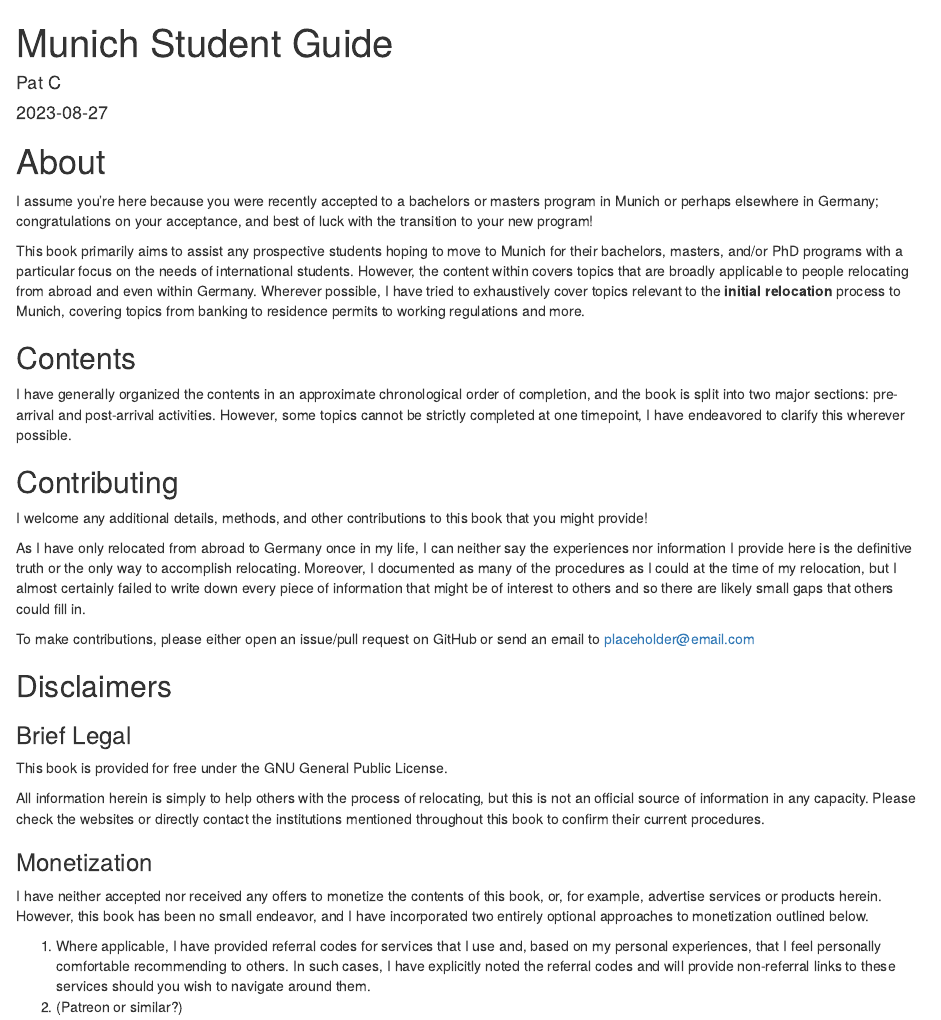
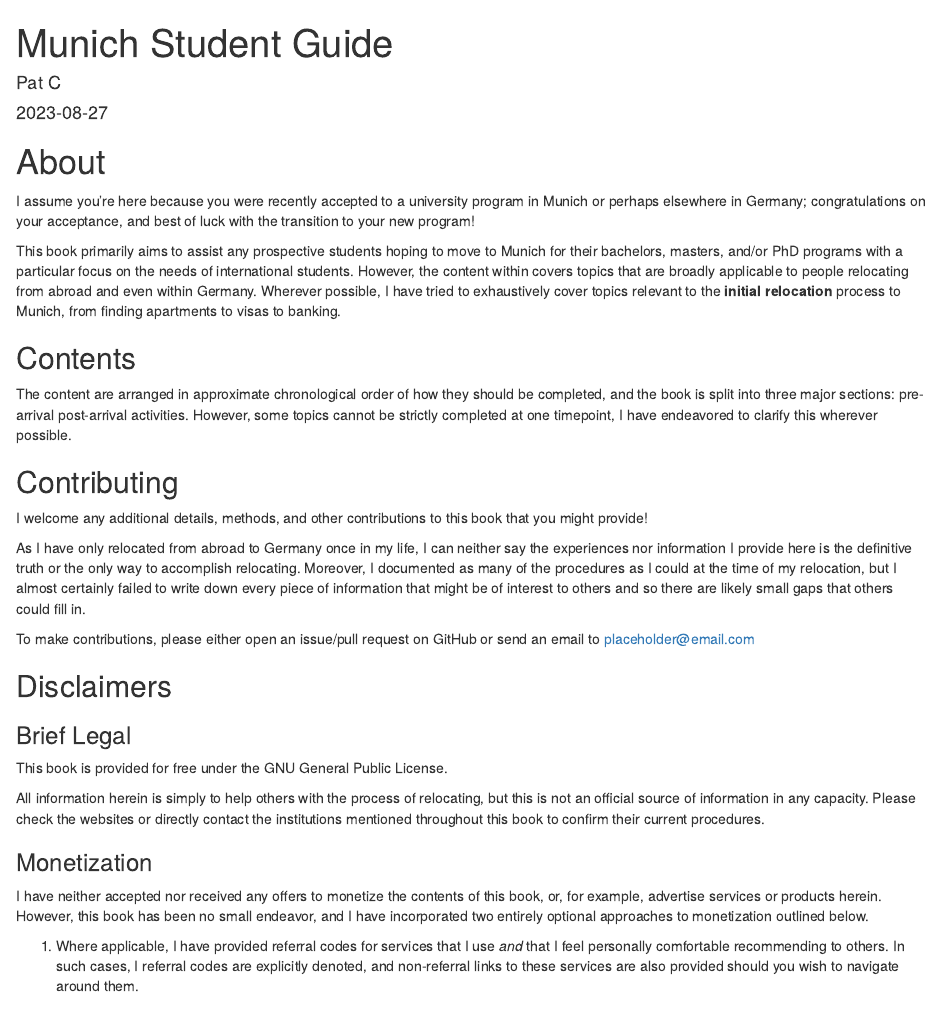
Before and after one commit to NeuroShepherd/MunichStudentGuide, an R Markdown document (index.Rmd): the page in a window 1100 px wide, from its top. Rendered offline with R 4.5, knitr and Pandoc, with nearby package versions; drawn as R Markdown's standard HTML page in place of the format the file asks for; a font, style sheet, LaTeX package, included part or bibliography that could not be used is replaced or left out.

Commit message:
Update formatting/texdt for funding and index pages

```diff
--- a/index.Rmd
+++ b/index.Rmd
@@ -18,13 +18,13 @@ params:
 
 # About {#chapter-index}
 
-I assume you're here because you were recently accepted to a bachelors or masters program in Munich or perhaps elsewhere in Germany; congratulations on your acceptance, and best of luck with the transition to your new program!
+I assume you're here because you were recently accepted to a university program in Munich or perhaps elsewhere in Germany; congratulations on your acceptance, and best of luck with the transition to your new program!
 
-This book primarily aims to assist any prospective students hoping to move to Munich for their bachelors, masters, and/or PhD programs with a particular focus on the needs of international students. However, the content within covers topics that are broadly applicable to people relocating from abroad and even within Germany. Wherever possible, I have tried to exhaustively cover topics relevant to the **initial relocation** process to Munich, covering topics from banking to residence permits to working regulations and more.
+This book primarily aims to assist any prospective students hoping to move to Munich for their bachelors, masters, and/or PhD programs with a particular focus on the needs of international students. However, the content within covers topics that are broadly applicable to people relocating from abroad and even within Germany. Wherever possible, I have tried to exhaustively cover topics relevant to the **initial relocation** process to Munich, from finding apartments to visas to banking.
 
 ## Contents
 
-I have generally organized the contents in an approximate chronological order of completion, and the book is split into two major sections: pre-arrival and post-arrival activities. However, some topics cannot be strictly completed at one timepoint, I have endeavored to clarify this wherever possible.
+The content are arranged in approximate chronological order of how they should be completed, and the book is split into three major sections: pre-arrival post-arrival activities. However, some topics cannot be strictly completed at one timepoint, I have endeavored to clarify this wherever possible.
 
 ## Contributing
 
@@ -47,5 +47,4 @@ All information herein is simply to help others with the process of relocating,
 
 I have neither accepted nor received any offers to monetize the contents of this book, or, for example, advertise services or products herein. However, this book has been no small endeavor, and I have incorporated two entirely optional approaches to monetization outlined below.
 
-1. Where applicable, I have provided referral codes for services that I use and, based on my personal experiences, that I feel personally comfortable recommending to others. In such cases, I have explicitly noted the referral codes and will provide non-referral links to these services should you wish to navigate around them.
-2. (Patreon or similar?)
+1. Where applicable, I have provided referral codes for services that I use _and_ that I feel personally comfortable recommending to others. In such cases, I referral codes are explicitly denoted, and non-referral links to these services are also provided should you wish to navigate around them.
```
Also changed, not shown: funding.Rmd (+2 -2 lines).
